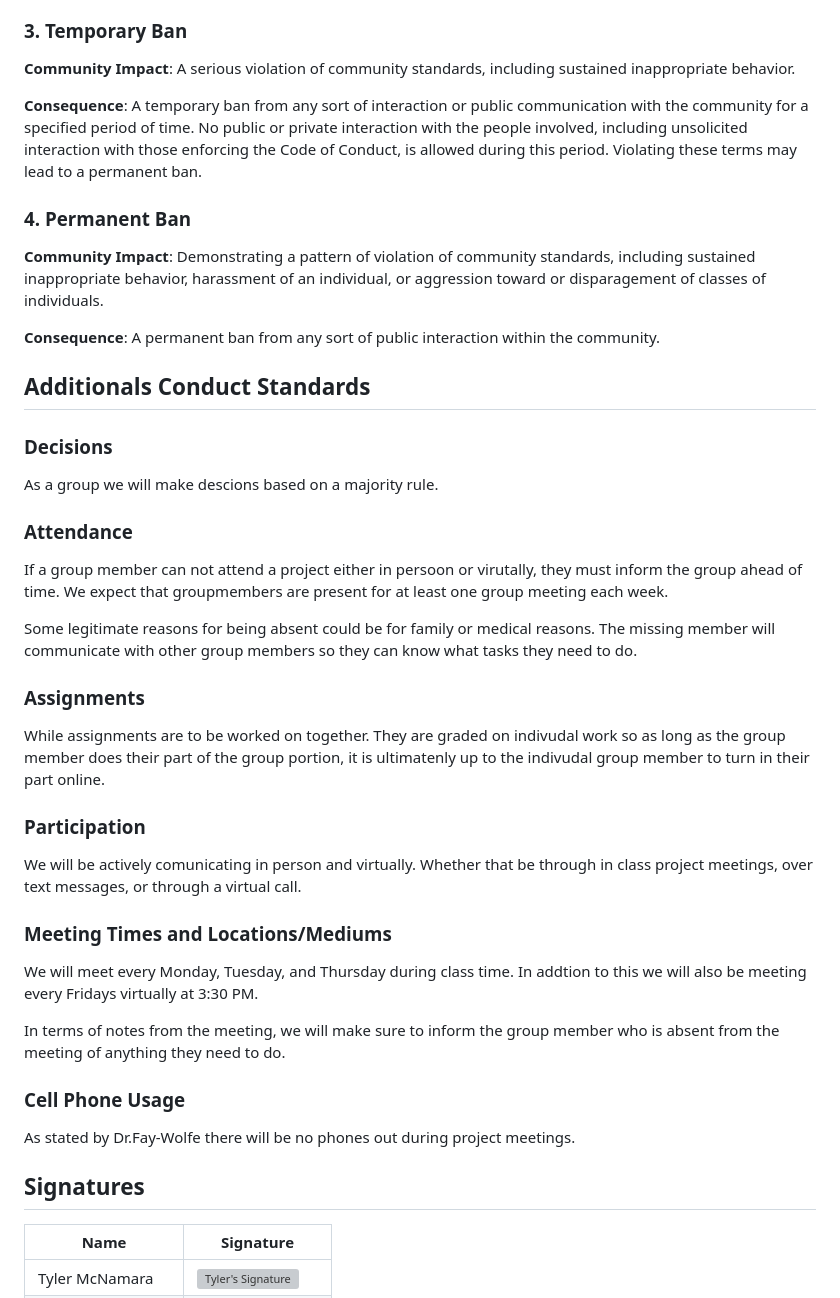
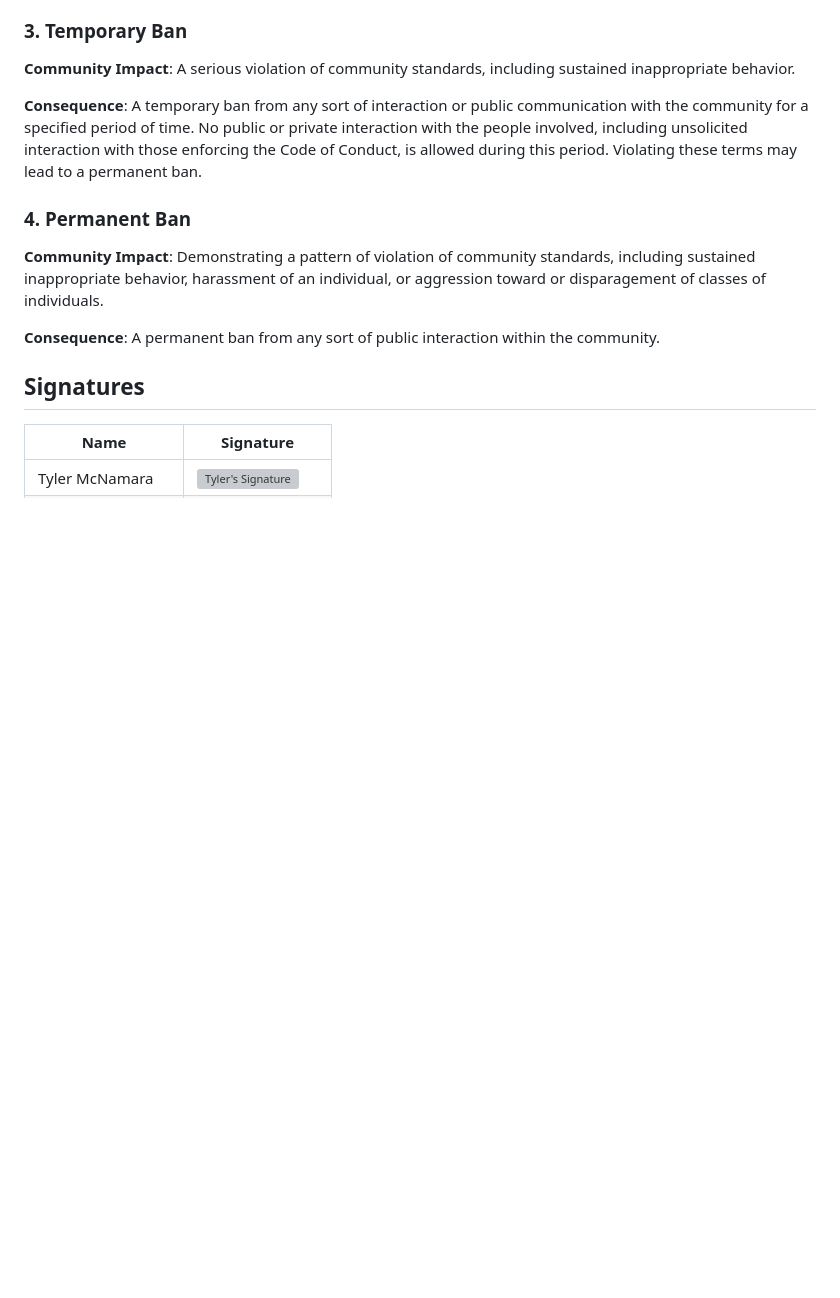
Before and after one commit to tylermcnamara/CSC305-App, a Markdown page: CONDUCT.md, the part around the change printed below. GitHub-like rendering; blank space fills up the shorter version; grey boxes are pictures that could not be loaded.

```diff
--- a/CONDUCT.md
+++ b/CONDUCT.md
@@ -76,30 +98,6 @@ private interaction with the people involved, including unsolicited interaction
 
 **Consequence**: A permanent ban from any sort of public interaction within the community.
 
-## Additionals Conduct Standards
-
-### Decisions
-As a group we will make descions based on a majority rule.
-
-### Attendance
-If a group member can not attend a project either in persoon or virutally, they must inform the group ahead of time. We expect that groupmembers are present for at least one group meeting each week.
-
-Some legitimate reasons for being absent could be for family or medical reasons. The missing member will communicate with other group members so they can know what tasks they need to do.
-
-### Assignments
-While assignments are to be worked on together. They are graded on indivudal work so as long as the group member does their part of the group portion, it is ultimatenly up to the indivudal group member to turn in their part online.
-
-### Participation
-We will be actively comunicating in person and virtually.  Whether that be through in class project meetings, over text messages, or through a virtual call.
-
-### Meeting Times and Locations/Mediums
-We will meet every Monday, Tuesday, and Thursday during class time.  In addtion to this we will also be meeting every Fridays virtually at 3:30 PM.
-
-In terms of notes from the meeting, we will make sure to inform the group member who is absent from the meeting of anything they need to do.
-
-### Cell Phone Usage
-As stated by Dr.Fay-Wolfe there will be no phones out during project meetings.
-
 ## Signatures
 Name | Signature
 ------------- | -------------
```
Also changed, not shown: other parts of CONDUCT.md (+23 -1 lines), src/summerSig.png (added), 2 other files.
